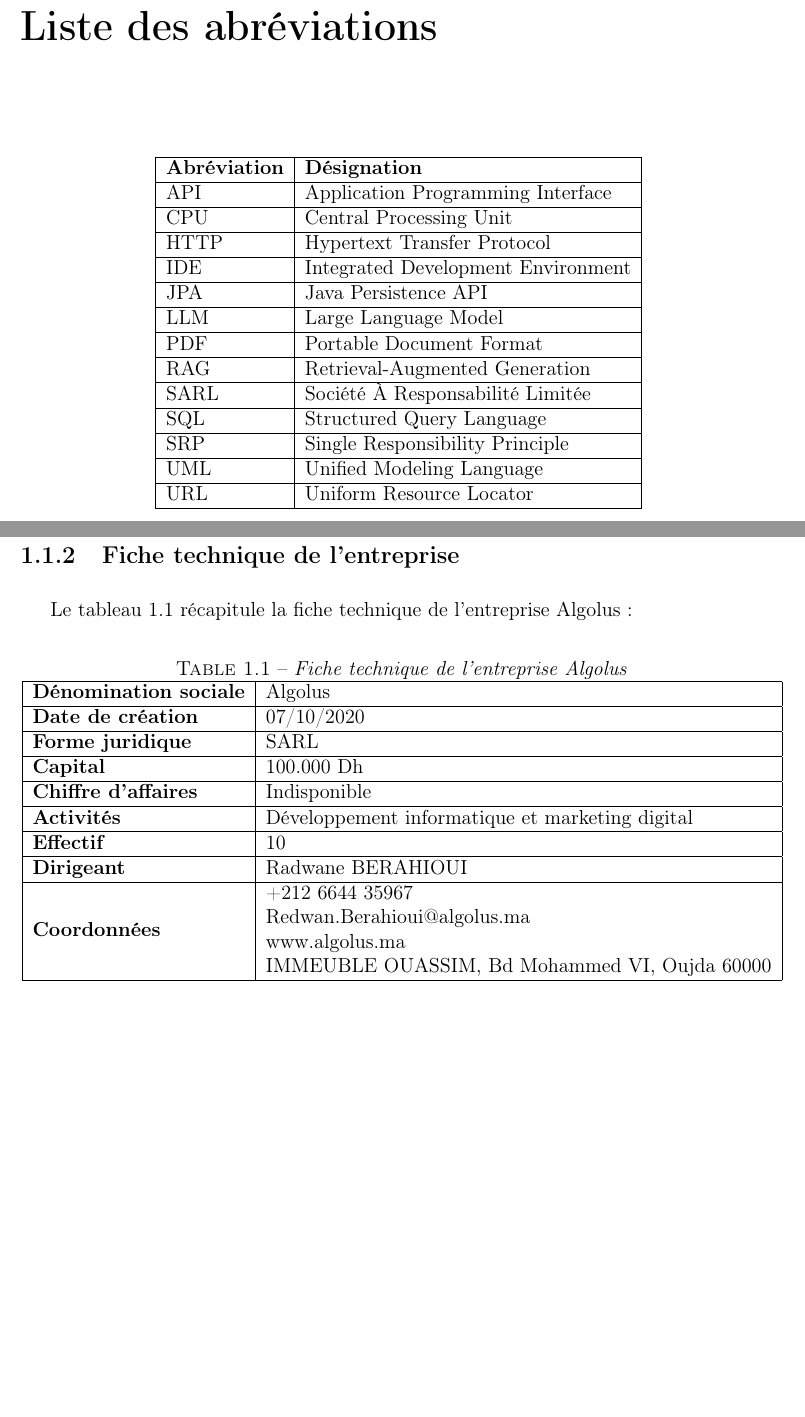
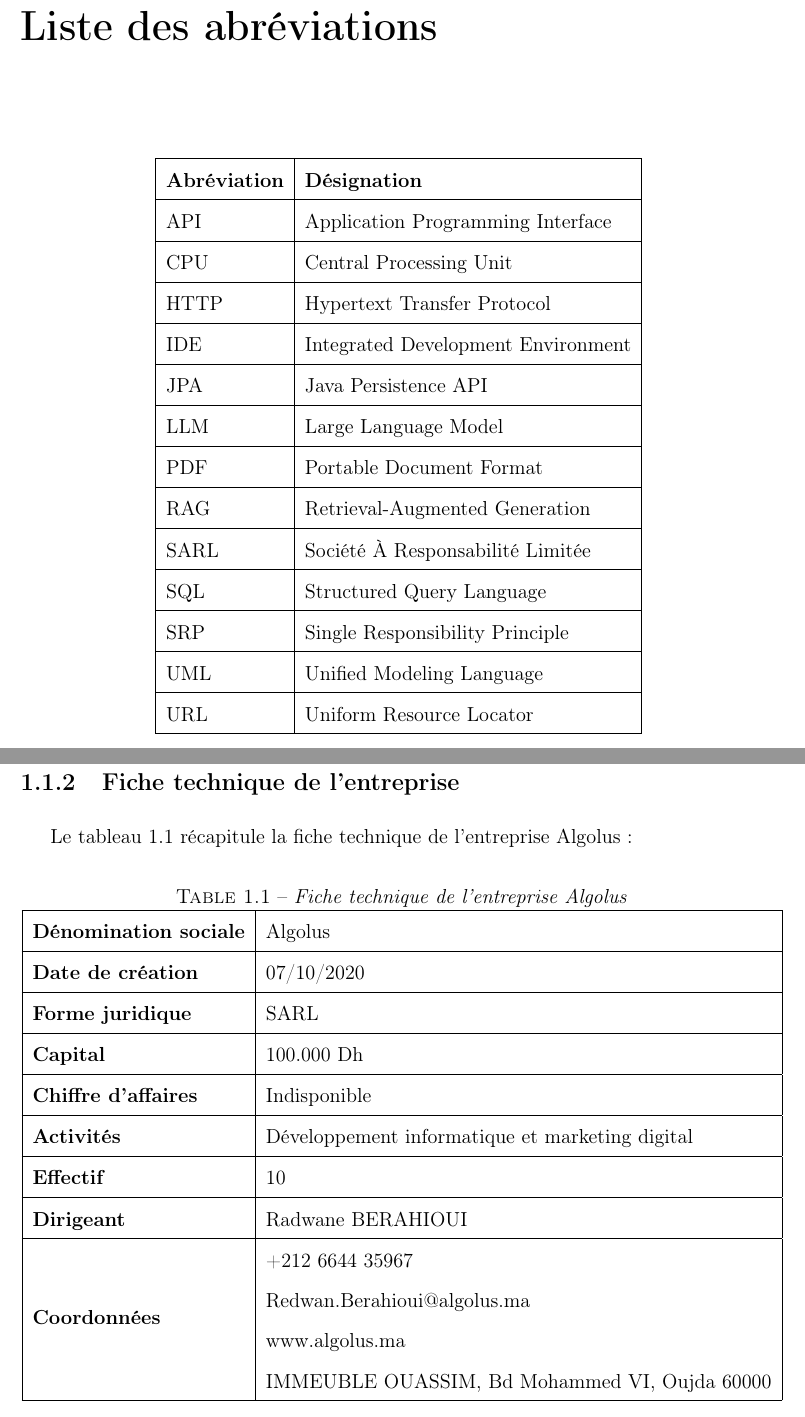
Before and after one commit to hicham-loudiyi/rapport-pfe-final, a LaTeX document (rapport.tex): two parts of pages 5 and 13 of 66, joined at a grey line, cut so that both start at the same text, the shorter picture padded with empty space. Compiled offline with pdfLaTeX.

Commit message:
Réglage tableaux

```diff
--- a/rapport.tex
+++ b/rapport.tex
@@ -104,7 +104,7 @@
 
 	\chapter*{Liste des abréviations}
 
-	\begin{table}[htbp]
+	\begin{table}[H]
 		\centering
 		\begin{tabular}{|l|l|}
 			\hline
@@ -201,7 +201,7 @@
 
 	Le tableau 1.1 récapitule la fiche technique de l'entreprise Algolus :
 
-	\begin{table}[htbp]
+	\begin{table}[H]
 		\centering
 		\caption{\textit{Fiche technique de l'entreprise Algolus}}
 		\begin{tabular}{|l|l|}
```
Also changed, not shown: rapport.pdf, rapport.tex (4 more changed lines), 4 other files.
